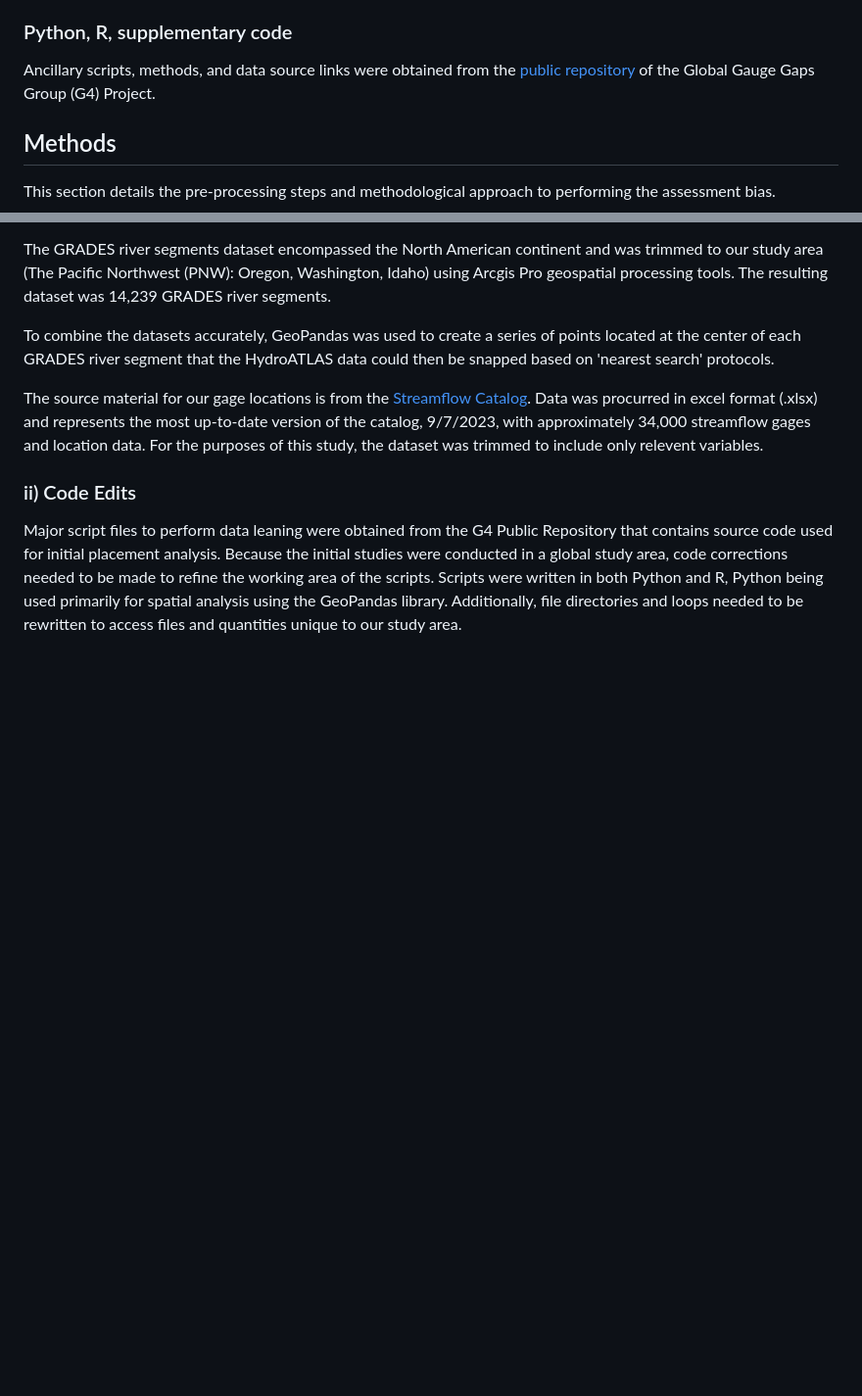
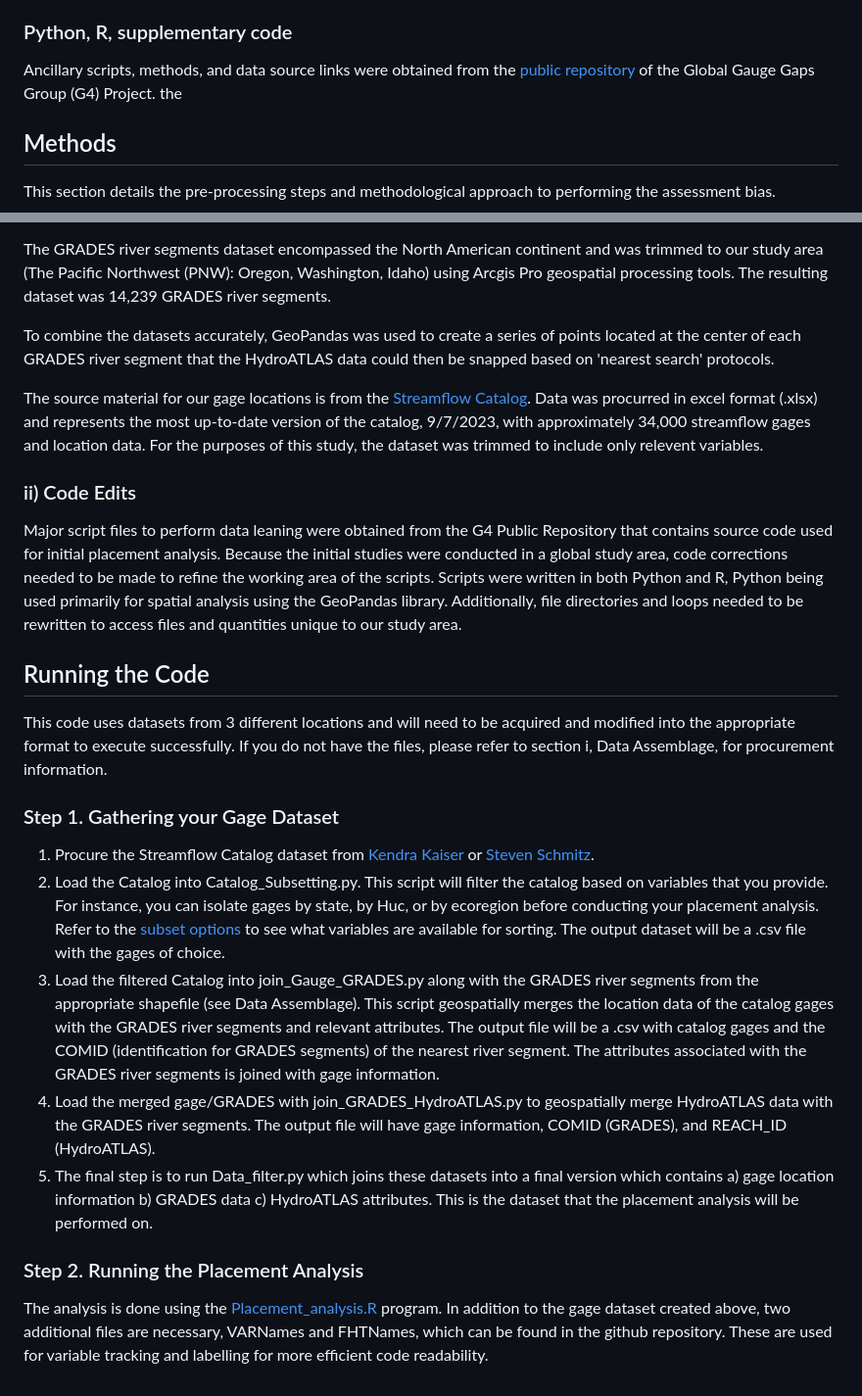
Before and after one commit to AppliedHydro/Gage-Bias-, a Markdown page: README.md, 2 parts joined by grey strips. Shown at 98% size. Drawn GitHub-style; blank space fills up the shorter version.

```diff
--- a/README.md
+++ b/README.md
@@ -27,7 +27,7 @@ All gage locations have been collected from the current version of the [Streamfl
 
 ### Python, R, supplementary code
 Ancillary scripts, methods, and data source links were obtained from the [public repository](https://github.com/dry-rivers-rcn/G4) of the Global Gauge Gaps Group (G4) Project.
-
+the
 ## Methods
 
 This section details the pre-processing steps and methodological approach to performing the assessment bias.
@@ -43,3 +43,16 @@ The source material for our gage locations is from the [Streamflow Catalog](http
 
 ### ii) Code Edits
 Major script files to perform data leaning were obtained from the G4 Public Repository that contains source code used for initial placement analysis. Because the initial studies were conducted in a global study area, code corrections needed to be made to refine the working area of the scripts. Scripts were written in both Python and R, Python being used primarily for spatial analysis using the GeoPandas library. Additionally, file directories and loops needed to be rewritten to access files and quantities unique to our study area.
+
+## Running the Code
+This code uses datasets from 3 different locations and will need to be acquired and modified into the appropriate format to execute successfully. If you do not have the files, please refer to section i, Data Assemblage, for procurement information.
+
+### Step 1. Gathering your Gage Dataset
+1. Procure the Streamflow Catalog dataset from [Kendra Kaiser](kendrakaiser@boisestate.edu) or [Steven Schmitz](stevenschmitz@u.boisestate.edu).
+2. Load the Catalog into Catalog_Subsetting.py. This script will filter the catalog based on variables that you provide. For instance, you can isolate gages by state, by Huc, or by ecoregion before conducting your placement analysis. Refer to the [subset options](https://github.com/AppliedHydro/Gauge-Placement-Analysis/blob/master/subset_options.xlsx) to see what variables are available for sorting. The output dataset will be a .csv file with the gages of choice.
+3. Load the filtered Catalog into join_Gauge_GRADES.py along with the GRADES river segments from the appropriate shapefile (see Data Assemblage). This script geospatially merges the location data of the catalog gages with the GRADES river segments and relevant attributes. The output file will be a .csv with catalog gages and the COMID (identification for GRADES segments) of the nearest river segment. The attributes associated with the GRADES river segments is joined with gage information.
+4. Load the merged gage/GRADES with join_GRADES_HydroATLAS.py to geospatially merge HydroATLAS data with the GRADES river segments. The output file will have gage information, COMID (GRADES), and REACH_ID (HydroATLAS).
+5. The final step is to run Data_filter.py which joins these datasets into a final version which contains a) gage location information b) GRADES data c) HydroATLAS attributes. This is the dataset that the placement analysis will be performed on.
+
+### Step 2. Running the Placement Analysis
+The analysis is done using the [Placement_analysis.R](https://github.com/AppliedHydro/Gauge-Placement-Analysis/blob/master/Placement_analysis.R) program. In addition to the gage dataset created above, two additional files are necessary, VARNames and FHTNames, which can be found in the github repository. These are used for variable tracking and labelling for more efficient code readability.
```
